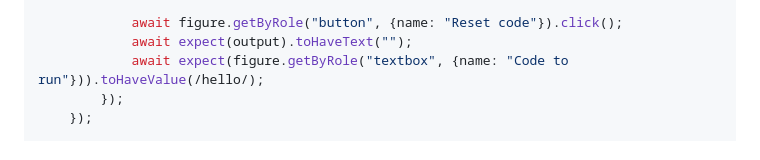
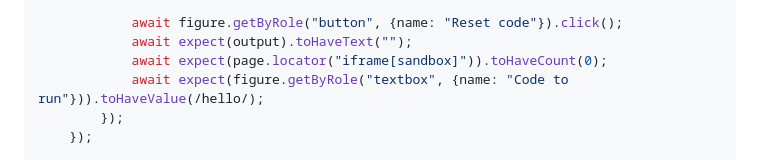
Before and after one commit to minu-ha/for-humanity, a Markdown page: content/private/fx-plan.md, the part around the change. Drawn GitHub-style.

Commit message:
Check that Reset removes the run iframe in the fx test plan | aa

```diff
--- a/content/private/fx-plan.md
+++ b/content/private/fx-plan.md
@@ -2325,6 +2325,7 @@ test.describe("그림", () => {
 
             await figure.getByRole("button", {name: "Reset code"}).click();
             await expect(output).toHaveText("");
+            await expect(page.locator("iframe[sandbox]")).toHaveCount(0);
             await expect(figure.getByRole("textbox", {name: "Code to run"})).toHaveValue(/hello/);
         });
     });
```
